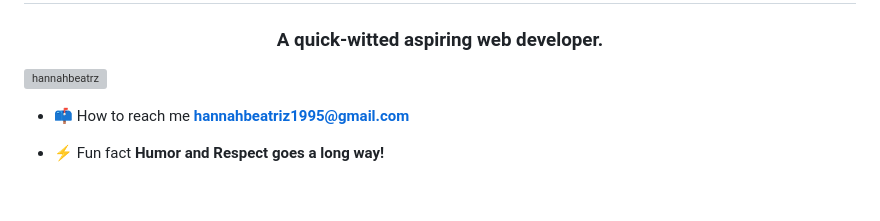
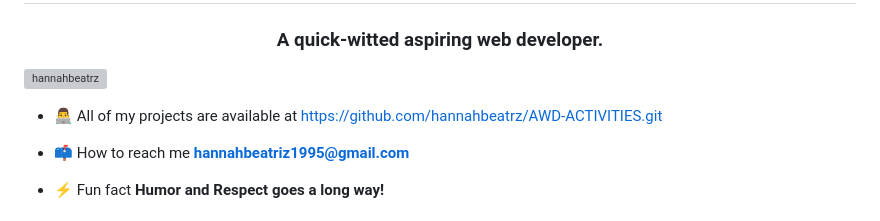
Before and after one commit to hannahbeatrz/AWD-RESUME, a Markdown page: README.md, the part around one of its changes. Rendered like a GitHub page; blank space fills up the shorter version; grey boxes are pictures that could not be loaded.

```diff
--- a/README.md
+++ b/README.md
@@ -2,6 +2,8 @@
 <h3 align="center">A quick-witted aspiring web developer.</h3>
 
 <p align="left"> <img src="https://komarev.com/ghpvc/?username=hannahbeatrz&label=Profile%20views&color=0e75b6&style=flat" alt="hannahbeatrz" /> </p>
+
+- 👨‍💻 All of my projects are available at [https://github.com/hannahbeatrz/AWD-ACTIVITIES.git](https://github.com/hannahbeatrz/AWD-ACTIVITIES.git)
 
 - 📫 How to reach me **hannahbeatriz1995@gmail.com**
 
```
Also changed, not shown: other parts of README.md (+1 -0 lines).
